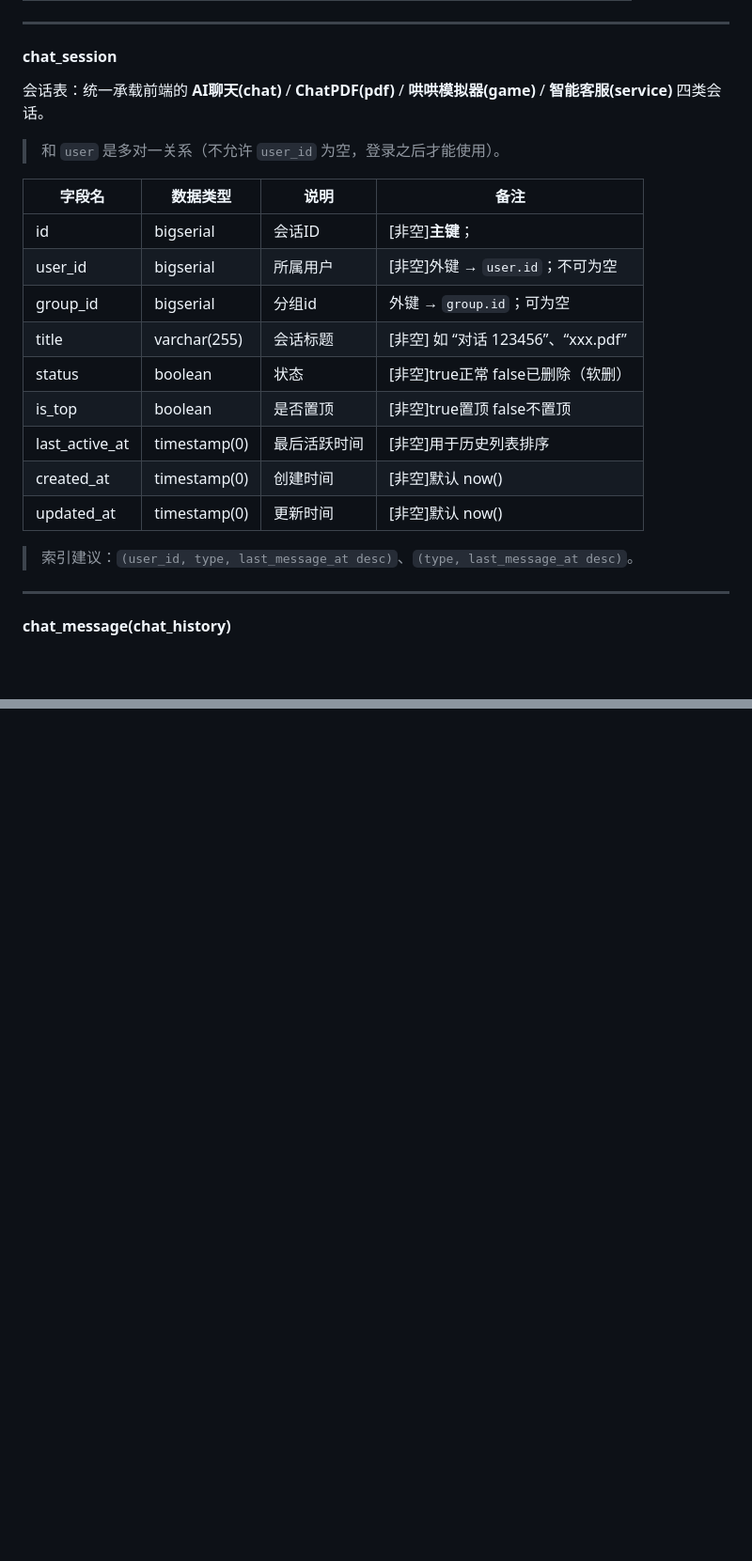
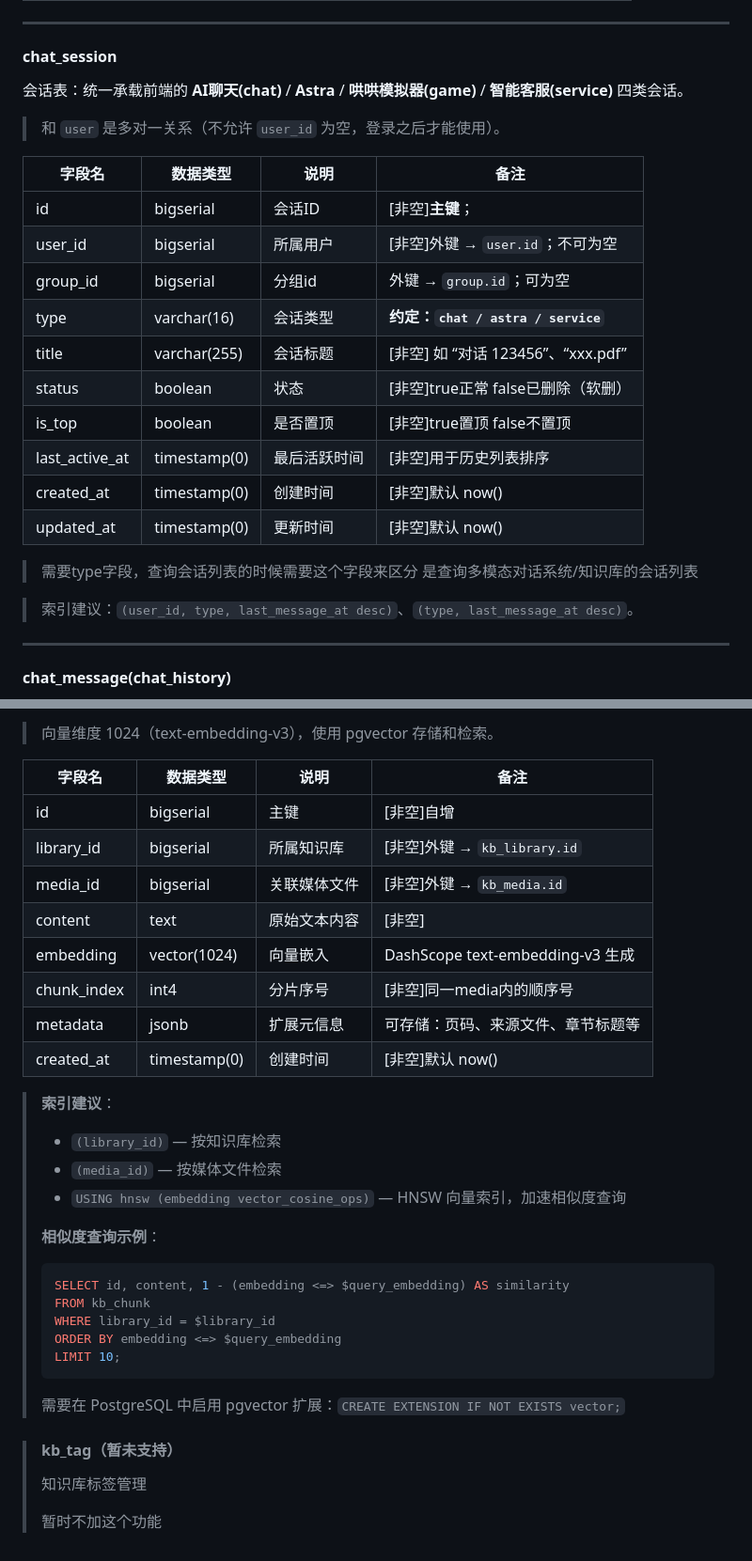
Before and after one commit to Hazehacker/Haze-AI-Hub, a Markdown page: documents/数据库设计.md, 2 parts joined by grey strips. Shown at 94% size. Drawn GitHub-style; blank space fills up the shorter version.

````diff
--- a/documents/数据库设计.md
+++ b/documents/数据库设计.md
@@ -46,7 +46,7 @@
 
 #### chat_session
 
-会话表：统一承载前端的 **AI聊天(chat)** / **ChatPDF(pdf)** / **哄哄模拟器(game)** / **智能客服(service)** 四类会话。
+会话表：统一承载前端的 **AI聊天(chat)** / **Astra** / **哄哄模拟器(game)** / **智能客服(service)** 四类会话。
 
 > 和 `user` 是多对一关系（不允许 `user_id` 为空，登录之后才能使用）。
 
@@ -55,6 +55,7 @@
 | id              | bigserial | 会话ID           | [非空]**主键**； |
 | user_id         | bigserial  | 所属用户         | [非空]外键 → `user.id`；不可为空 |
 | group_id | bigserial | 分组id | 外键 → `group.id`；可为空 |
+| type | varchar(16) | 会话类型 | **约定：`chat / astra / service`** |
 | title           | varchar(255)  | 会话标题         | [非空] 如 “对话 123456”、“xxx.pdf” |
 | status          | boolean       | 状态             | [非空]true正常 false已删除（软删） |
 | is_top | boolean | 是否置顶 | [非空]true置顶 false不置顶 |
@@ -62,7 +63,11 @@
 | created_at | timestamp(0)  | 创建时间         | [非空]默认 now() |
 | updated_at | timestamp(0)  | 更新时间         | [非空]默认 now() |
 
+> 需要type字段，查询会话列表的时候需要这个字段来区分 是查询多模态对话系统/知识库的会话列表
+
 > 索引建议：`(user_id, type, last_message_at desc)`、`(type, last_message_at desc)`。
+
+
 
 ---
 
@@ -224,0 +288,42 @@
+> 向量维度 1024（text-embedding-v3），使用 pgvector 存储和检索。
+
+| 字段名      | 数据类型      | 说明           | 备注 |
+| ----------- | ------------- | -------------- | ---- |
+| id          | bigserial     | 主键           | [非空]自增 |
+| library_id  | bigserial     | 所属知识库     | [非空]外键 → `kb_library.id` |
+| media_id    | bigserial     | 关联媒体文件   | [非空]外键 → `kb_media.id` |
+| content     | text          | 原始文本内容   | [非空] |
+| embedding   | vector(1024)  | 向量嵌入       | DashScope text-embedding-v3 生成 |
+| chunk_index | int4          | 分片序号       | [非空]同一media内的顺序号 |
+| metadata    | jsonb         | 扩展元信息     | 可存储：页码、来源文件、章节标题等 |
+| created_at  | timestamp(0)  | 创建时间       | [非空]默认 now() |
+
+> **索引建议**：
+> - `(library_id)` — 按知识库检索
+> - `(media_id)` — 按媒体文件检索
+> - `USING hnsw (embedding vector_cosine_ops)` — HNSW 向量索引，加速相似度查询
+>
+> **相似度查询示例**：
+> ```sql
+> SELECT id, content, 1 - (embedding <=> $query_embedding) AS similarity
+> FROM kb_chunk
+> WHERE library_id = $library_id
+> ORDER BY embedding <=> $query_embedding
+> LIMIT 10;
+> ```
+>
+> 需要在 PostgreSQL 中启用 pgvector 扩展：`CREATE EXTENSION IF NOT EXISTS vector;`
+
+
+
+
+
+
+
+
+
+> #### kb_tag（暂未支持）
+>
+> 知识库标签管理
+>
+> 暂时不加这个功能
````
Also changed, not shown: other parts of documents/数据库设计.md (+70 -12 lines).
